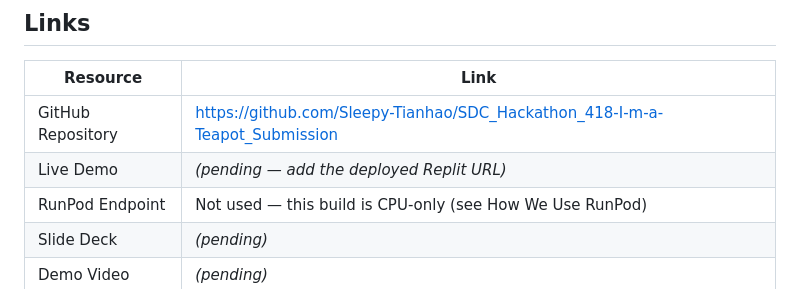
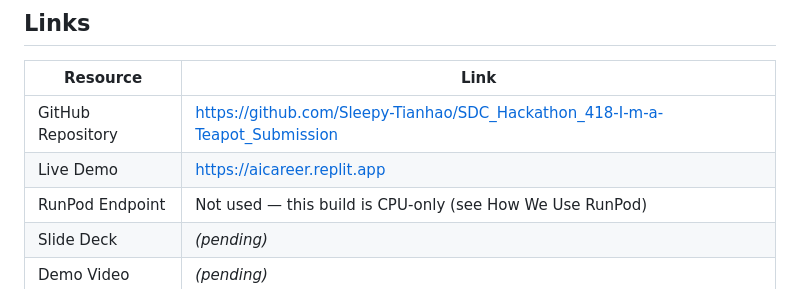
Before and after one commit to Sleepy-Tianhao/SDC_Hackathon_418-I-m-a-Teapot_Submission, a Markdown page: README.md, the part around the change. Rendered like a GitHub page.

Commit message:
Update Live Demo link in README

```diff
--- a/README.md
+++ b/README.md
@@ -20,7 +20,7 @@
 |Resource|Link|
 |-|-|
 |GitHub Repository|https://github.com/Sleepy-Tianhao/SDC_Hackathon_418-I-m-a-Teapot_Submission|
-|Live Demo|*(pending — add the deployed Replit URL)*|
+|Live Demo|https://aicareer.replit.app|
 |RunPod Endpoint|Not used — this build is CPU-only (see How We Use RunPod)|
 |Slide Deck|*(pending)*|
 |Demo Video|*(pending)*|
```
